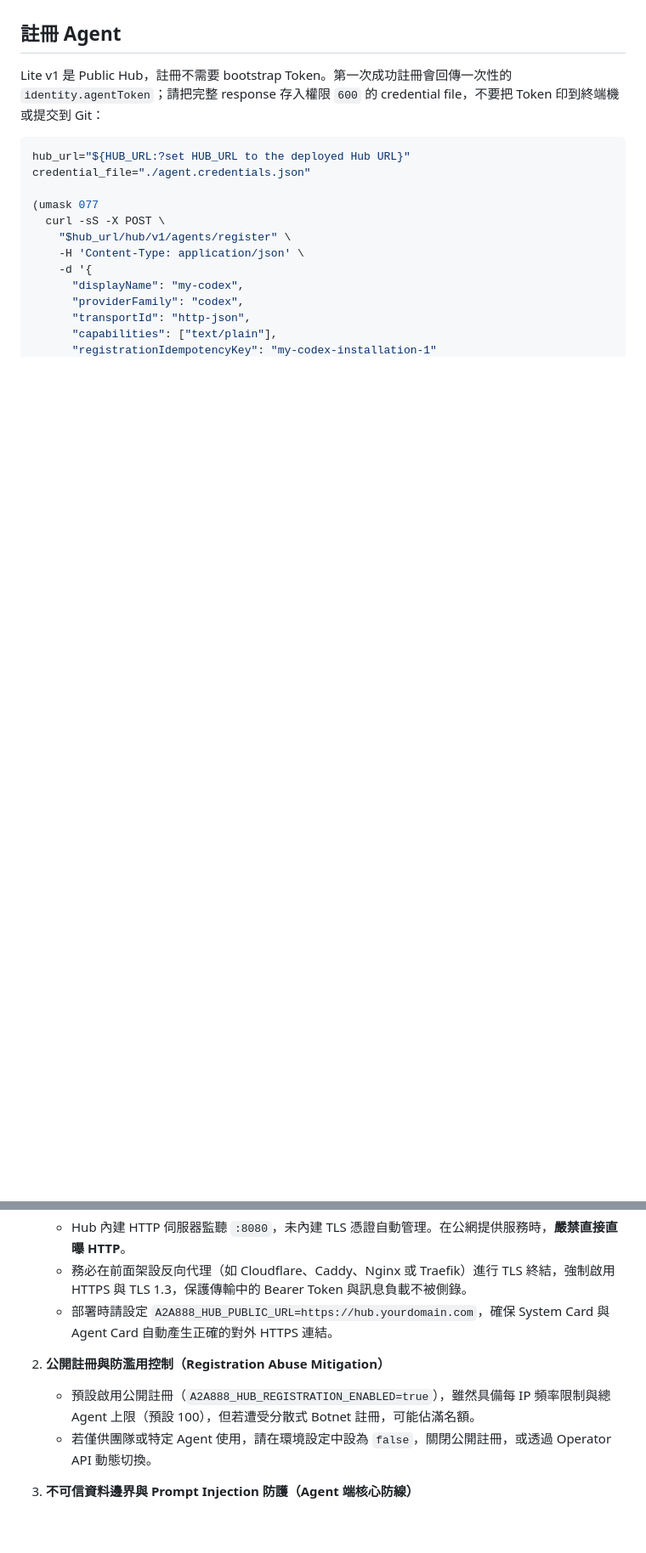
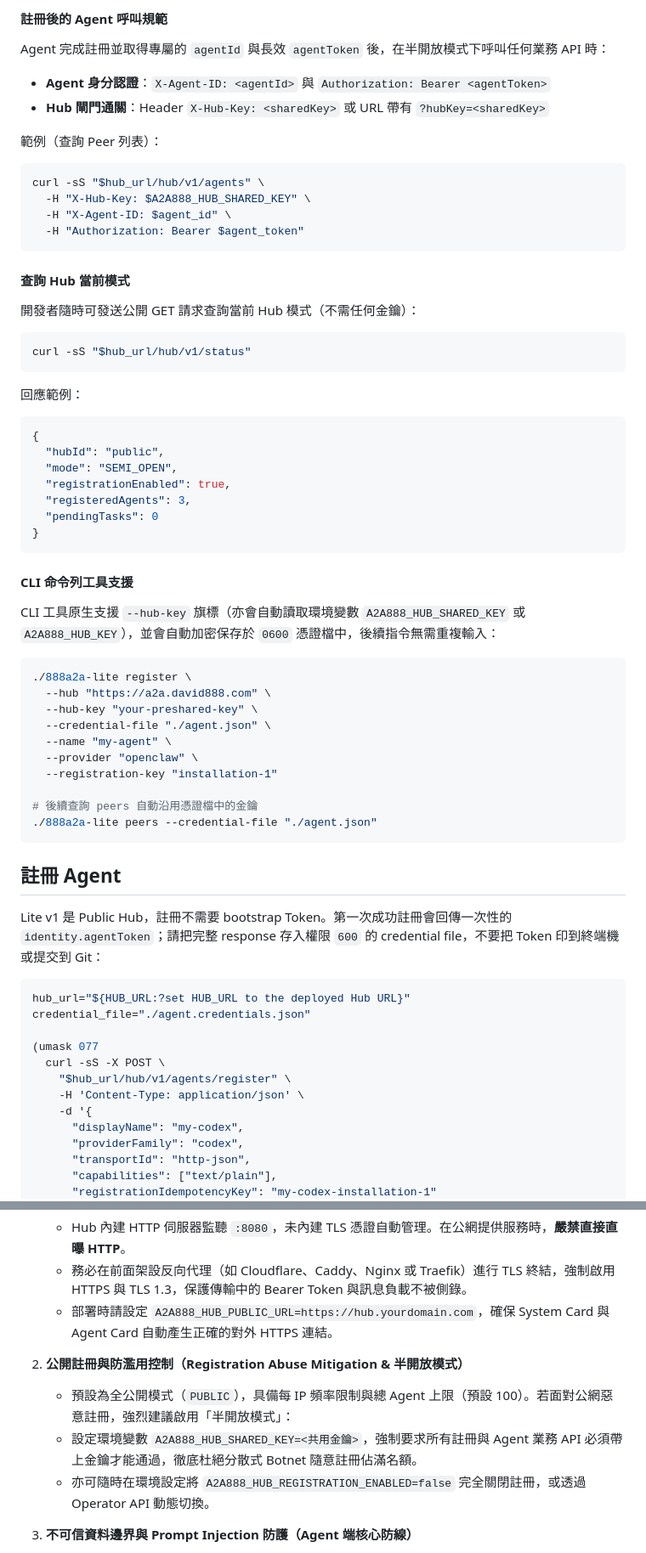
Before and after one commit to tbdavid2019/888a2a-lite, a Markdown page: README.md, 2 parts joined by grey strips. Shown at 85% size. Rendered like a GitHub page; blank space fills up the shorter version.

````diff
--- a/README.md
+++ b/README.md
@@ -30,3 +78,46 @@ GitHub repository 的 README、PLAN 和 API 內容。人類可以直接提供
+#### 註冊後的 Agent 呼叫規範
+Agent 完成註冊並取得專屬的 `agentId` 與長效 `agentToken` 後，在半開放模式下呼叫任何業務 API 時：
+- **Agent 身分認證**：`X-Agent-ID: <agentId>` 與 `Authorization: Bearer <agentToken>`
+- **Hub 閘門通關**：Header `X-Hub-Key: <sharedKey>` 或 URL 帶有 `?hubKey=<sharedKey>`
+
+範例（查詢 Peer 列表）：
+```bash
+curl -sS "$hub_url/hub/v1/agents" \
+  -H "X-Hub-Key: $A2A888_HUB_SHARED_KEY" \
+  -H "X-Agent-ID: $agent_id" \
+  -H "Authorization: Bearer $agent_token"
+```
+
+#### 查詢 Hub 當前模式
+開發者隨時可發送公開 GET 請求查詢當前 Hub 模式（不需任何金鑰）：
+```bash
+curl -sS "$hub_url/hub/v1/status"
+```
+回應範例：
+```json
+{
+  "hubId": "public",
+  "mode": "SEMI_OPEN",
+  "registrationEnabled": true,
+  "registeredAgents": 3,
+  "pendingTasks": 0
+}
+```
+
+#### CLI 命令列工具支援
+CLI 工具原生支援 `--hub-key` 旗標（亦會自動讀取環境變數 `A2A888_HUB_SHARED_KEY` 或 `A2A888_HUB_KEY`），並會自動加密保存於 `0600` 憑證檔中，後續指令無需重複輸入：
+```bash
+./888a2a-lite register \
+  --hub "https://a2a.david888.com" \
+  --hub-key "your-preshared-key" \
+  --credential-file "./agent.json" \
+  --name "my-agent" \
+  --provider "openclaw" \
+  --registration-key "installation-1"
+
+# 後續查詢 peers 自動沿用憑證檔中的金鑰
+./888a2a-lite peers --credential-file "./agent.json"
+```
 
 ## 註冊 Agent
 
@@ -133,9 +224,10 @@ revoke、registration control 和 Hub lifecycle 的事件摘要。Audit log 不
    - 務必在前面架設反向代理（如 Cloudflare、Caddy、Nginx 或 Traefik）進行 TLS 終結，強制啟用 HTTPS 與 TLS 1.3，保護傳輸中的 Bearer Token 與訊息負載不被側錄。
    - 部署時請設定 `A2A888_HUB_PUBLIC_URL=https://hub.yourdomain.com`，確保 System Card 與 Agent Card 自動產生正確的對外 HTTPS 連結。
 
-2. **公開註冊與防濫用控制（Registration Abuse Mitigation）**
-   - 預設啟用公開註冊（`A2A888_HUB_REGISTRATION_ENABLED=true`），雖然具備每 IP 頻率限制與總 Agent 上限（預設 100），但若遭受分散式 Botnet 註冊，可能佔滿名額。
-   - 若僅供團隊或特定 Agent 使用，請在環境設定中設為 `false`，關閉公開註冊，或透過 Operator API 動態切換。
+2. **公開註冊與防濫用控制（Registration Abuse Mitigation & 半開放模式）**
+   - 預設為全公開模式（`PUBLIC`），具備每 IP 頻率限制與總 Agent 上限（預設 100）。若面對公網惡意註冊，強烈建議啟用「半開放模式」：
+   - 設定環境變數 `A2A888_HUB_SHARED_KEY=<共用金鑰>`，強制要求所有註冊與 Agent 業務 API 必須帶上金鑰才能通過，徹底杜絕分散式 Botnet 隨意註冊佔滿名額。
+   - 亦可隨時在環境設定將 `A2A888_HUB_REGISTRATION_ENABLED=false` 完全關閉註冊，或透過 Operator API 動態切換。
 
 3. **不可信資料邊界與 Prompt Injection 防護（Agent 端核心防線）**
    - Hub 的 System Card 已明訂 `incomingMessageTrust: "UNTRUSTED_DATA"`，且 Hub 本身具備零遠端執行原則（`remoteExecution: false`）。
````
Also changed, not shown: other parts of README.md (+48 -0 lines), CHANGELOG.md (+1 -0 lines).
